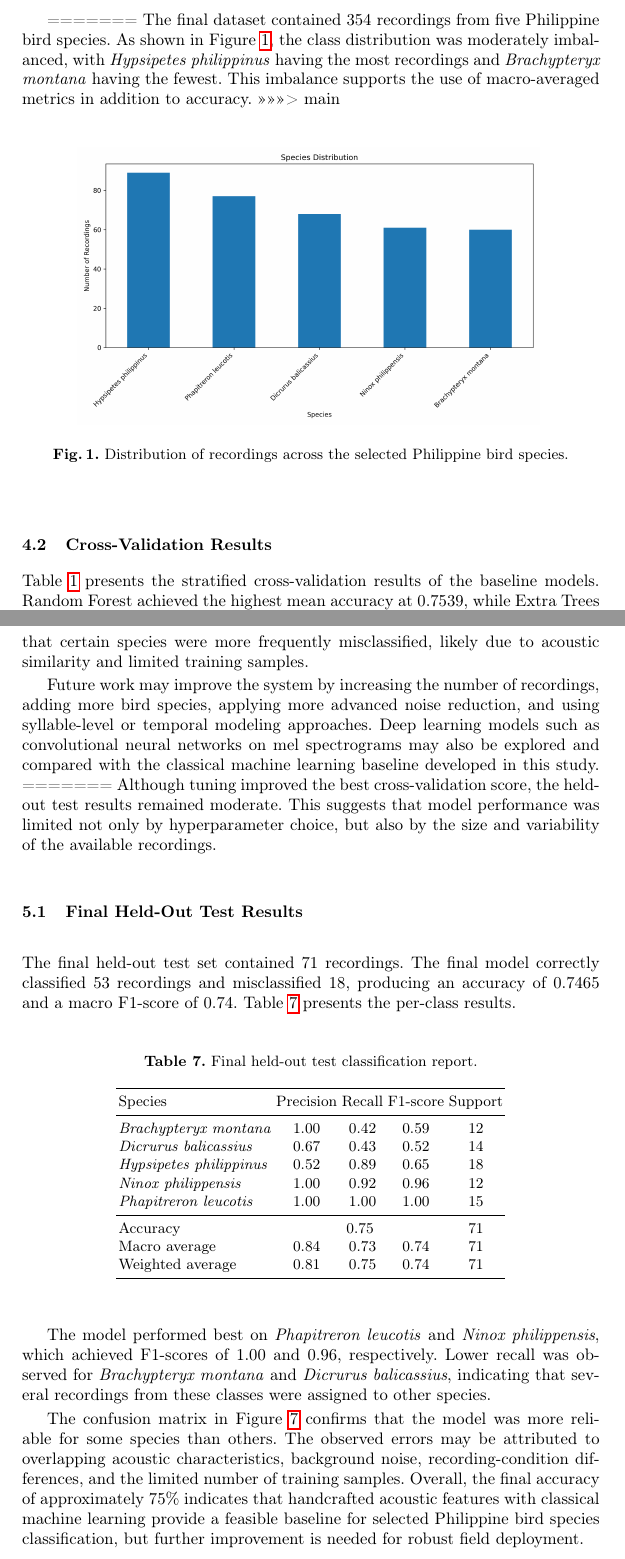
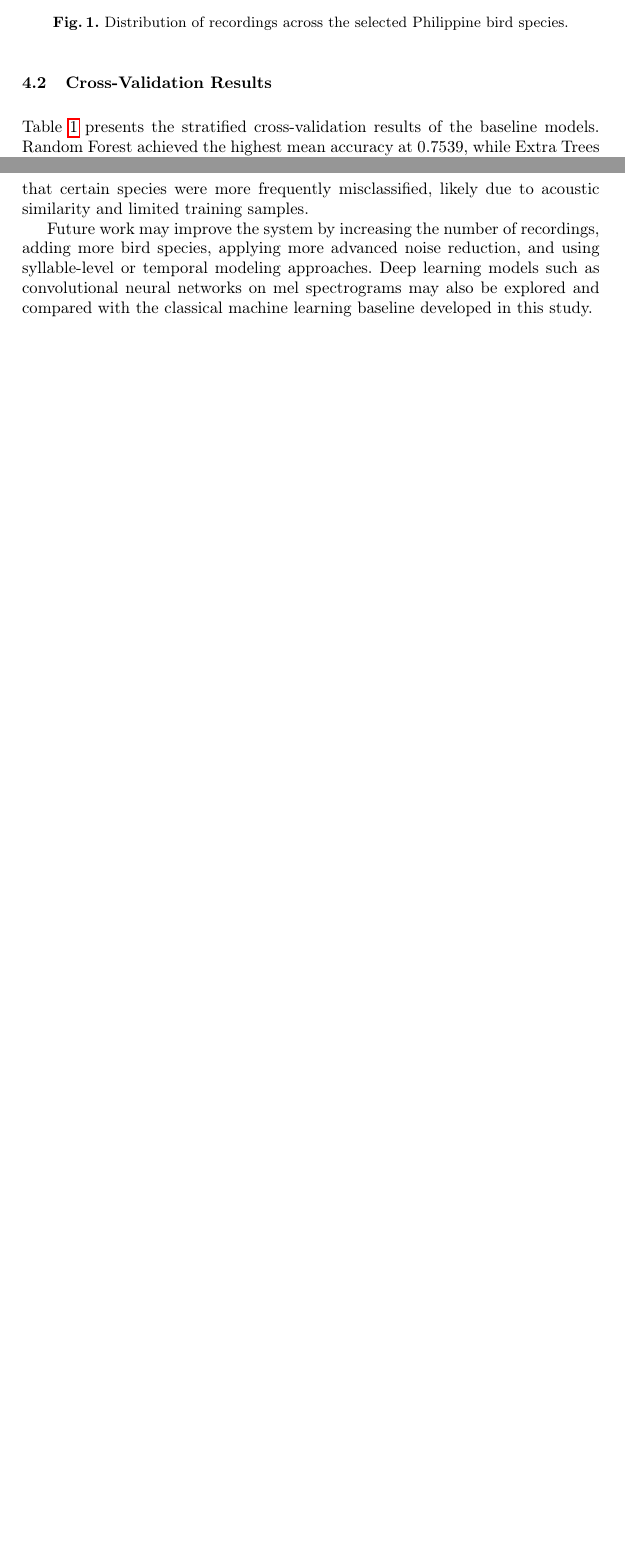
Before and after one commit to linyvonnea/AviSense, a LaTeX paper (paper/main.tex): two parts of pages 6 and 14 of 16 before the commit and two parts of pages 6 and 14 of 14 after it, joined at a grey line, cut at the place of the change, the shorter picture padded with empty space. Compiled offline with pdfLaTeX.

Commit message:
updated final paper

```diff
--- a/paper/main.tex
+++ b/paper/main.tex
@@ -128,8 +127,4 @@ The final comparison between the baseline model (trained on recording-level feat
 The final dataset contained 355 recordings from five Philippine bird species. As shown in Figure~\ref{fig:species-distribution}, the class distribution was moderately imbalanced, with \textit{Hypsipetes philippinus} having the most recordings and \textit{Brachypteryx montana} having the fewest. This imbalance supports the use of macro-averaged metrics in addition to accuracy.
-
-=======
-The final dataset contained 354 recordings from five Philippine bird species. As shown in Figure~\ref{fig:species-distribution}, the class distribution was moderately imbalanced, with \textit{Hypsipetes philippinus} having the most recordings and \textit{Brachypteryx montana} having the fewest. This imbalance supports the use of macro-averaged metrics in addition to accuracy.
->>>>>>> main
 
 \begin{figure}
 \centering
@@ -329,32 +323,3 @@ The results showed that tree-based ensemble models performed competitively durin
 These results demonstrate that segmentation with aggregation provides a fairer comparison and a more informative acoustic representation for bird audio classification when using handcrafted features. Furthermore, the improvement is particularly visible for species with short calls or vocalizations that were not well captured by the recording-level features. The confusion matrices revealed that certain species were more frequently misclassified, likely due to acoustic similarity and limited training samples.
 
 Future work may improve the system by increasing the number of recordings, adding more bird species, applying more advanced noise reduction, and using syllable-level or temporal modeling approaches. Deep learning models such as convolutional neural networks on mel spectrograms may also be explored and compared with the classical machine learning baseline developed in this study.
-=======
-Although tuning improved the best cross-validation score, the held-out test results remained moderate. This suggests that model performance was limited not only by hyperparameter choice, but also by the size and variability of the available recordings.
-
-\subsection{Final Held-Out Test Results}
-
-The final held-out test set contained 71 recordings. The final model correctly classified 53 recordings and misclassified 18, producing an accuracy of 0.7465 and a macro F1-score of 0.74. Table~\ref{tab:classification-report} presents the per-class results.
-
-\begin{table}
-\centering
-\caption{Final held-out test classification report.}
-\label{tab:classification-report}
-\begin{tabular}{lcccc}
-\toprule
-Species & Precision & Recall & F1-score & Support \\
-\midrule
-\textit{Brachypteryx montana} & 1.00 & 0.42 & 0.59 & 12 \\
-\textit{Dicrurus balicassius} & 0.67 & 0.43 & 0.52 & 14 \\
-\textit{Hypsipetes philippinus} & 0.52 & 0.89 & 0.65 & 18 \\
-\textit{Ninox philippensis} & 1.00 & 0.92 & 0.96 & 12 \\
-\textit{Phapitreron leucotis} & 1.00 & 1.00 & 1.00 & 15 \\
-\midrule
-Accuracy & \multicolumn{3}{c}{0.75} & 71 \\
-Macro average & 0.84 & 0.73 & 0.74 & 71 \\
-Weighted average & 0.81 & 0.75 & 0.74 & 71 \\
-\bottomrule
-\end{tabular}
-\end{table}
-
-The model performed best on \textit{Phapitreron leucotis} and \textit{Ninox philippensis}, which achieved F1-scores of 1.00 and 0.96, respectively. Lower recall was observed for \textit{Brachypteryx montana} and \textit{Dicrurus balicassius}, indicating that several recordings from these classes were assigned to other species.
@@ -366,4 +325,0 @@ The model performed best on \textit{Phapitreron leucotis} and \textit{Ninox phil
-\label{fig:confusion-matrix}
-\end{figure}
-
-The confusion matrix in Figure~\ref{fig:confusion-matrix} confirms that the model was more reliable for some species than others. The observed errors may be attributed to overlapping acoustic characteristics, background noise, recording-condition differences, and the limited number of training samples. Overall, the final accuracy of approximately 75\% indicates that handcrafted acoustic features with classical machine learning provide a feasible baseline for selected Philippine bird species classification, but further improvement is needed for robust field deployment.
```
Also changed, not shown: paper/main.pdf, paper/main.tex (18 more changed lines).
